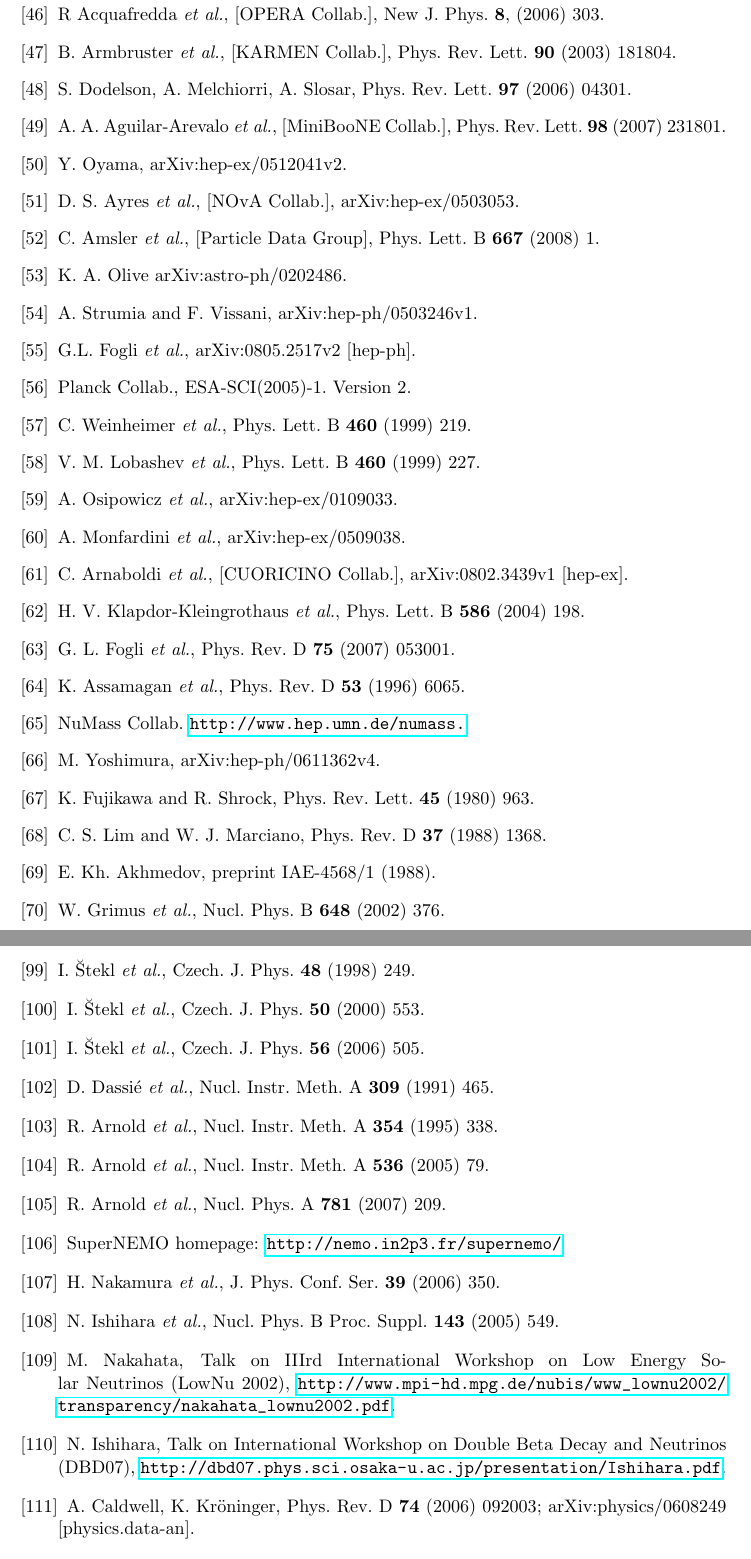
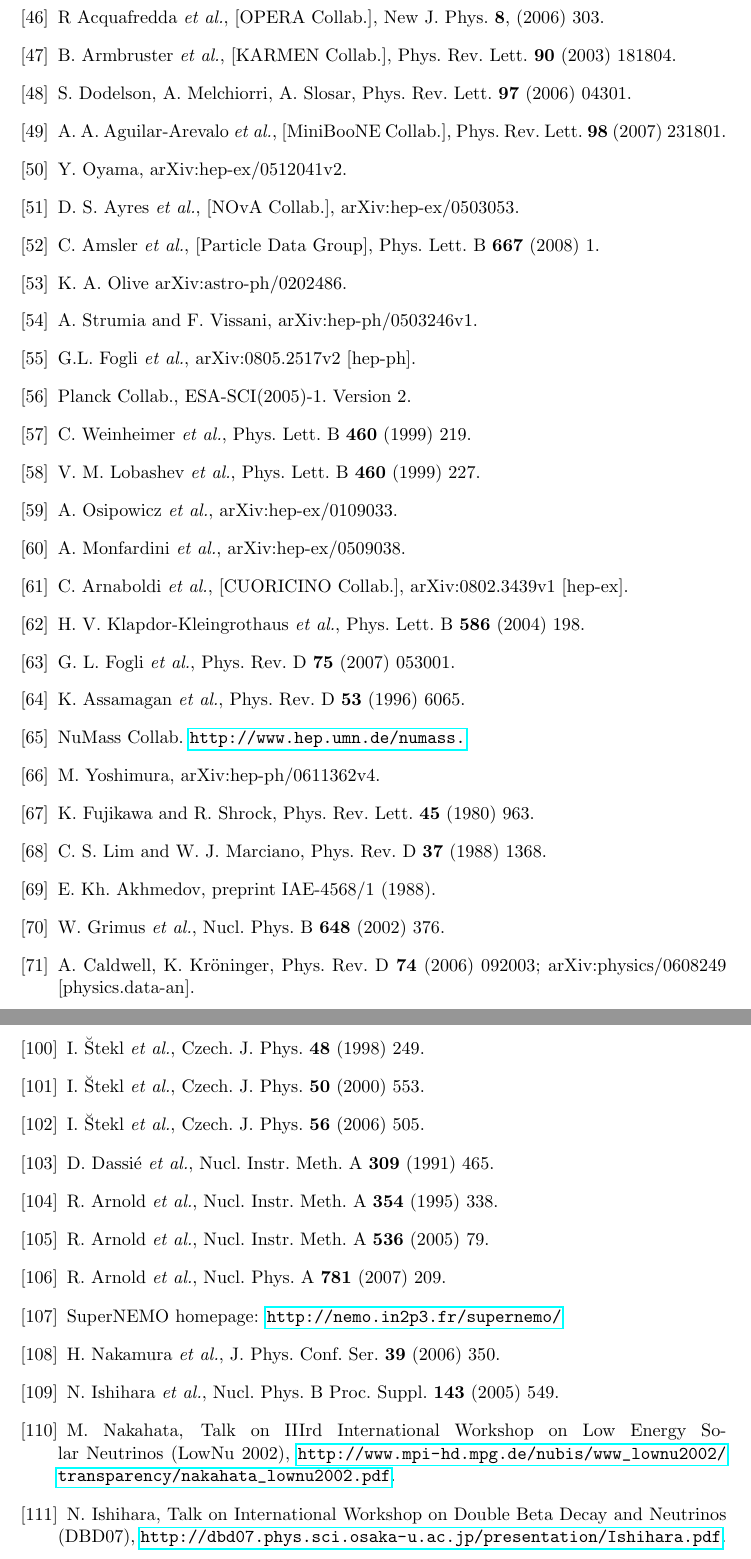
Before and after one commit to jintonic/thesis, a LaTeX thesis (thesis.tex, which reads bibliography.tex): two parts of pages 129 and 131 of 133, joined at a grey line, cut so that both start at the same text. Compiled offline with pdfLaTeX.

Commit message:
changed order of some refs
git-svn-id: file:///home/jingliu/home/jing.liu/svn/thesis/trunk@465 a066fb6a-a811-11dc-9a5e-f027034fa78f

```diff
--- a/bibliography.tex
+++ b/bibliography.tex
@@ -76,6 +76,7 @@
 \bibitem{Gri02}W. Grimus \textit{et al.}, Nucl. Phys. B \textbf{648} (2002) 376.
 
 % experiments
+\bibitem{Cal06}A. Caldwell, K. Kr\"oninger, Phys. Rev. D \textbf{74} (2006) 092003; arXiv:physics/0608249 [physics.data-an].
 \bibitem{Mut90}K. Muto \textit{et al.}, Z. Phys. A \textbf{334} (1989) 187; Z. Phys. A \textbf{339} (1991) 435.
 \bibitem{Rod07}V. Rodin \textit{et al.}, Nucl. Phys. A \textbf{766} (2006) 107. [Erratum A \textbf{793} (2007) 213].
 \bibitem{Sim08}F. Simkovic \textit{et al.}, arXiv:0710.2055v3 [nucl-th].
@@ -116,7 +117,6 @@
 \bibitem{Ish05}N. Ishihara \textit{et al.}, Nucl. Phys. B Proc. Suppl. \textbf{143} (2005) 549.
 \bibitem{Nak02}M. Nakahata, Talk on IIIrd International Workshop on Low Energy Solar Neutrinos (LowNu 2002), \url{http://www.mpi-hd.mpg.de/nubis/www_lownu2002/transparency/nakahata_lownu2002.pdf}.
 \bibitem{Ish07}N. Ishihara, Talk on International Workshop on Double Beta Decay and Neutrinos (DBD07), \url{http://dbd07.phys.sci.osaka-u.ac.jp/presentation/Ishihara.pdf}.
-\bibitem{Cal06}A. Caldwell, K. Kr\"oninger, Phys. Rev. D \textbf{74} (2006) 092003; arXiv:physics/0608249 [physics.data-an].
 
 % gerda
 \bibitem{Heu95}G. Heusser, Annu. Rev. Nucl. Part. Sci. \textbf{45} 1995 543.
```
